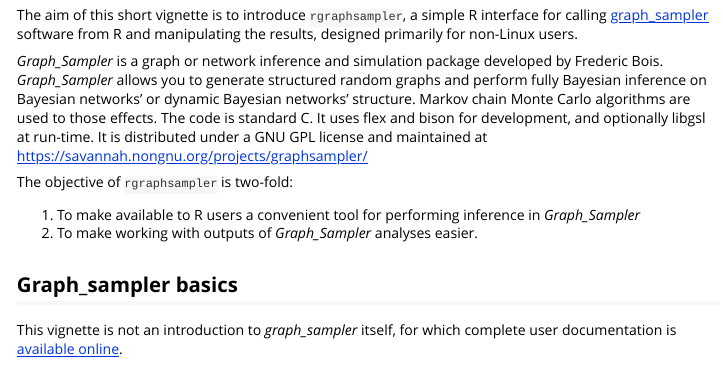
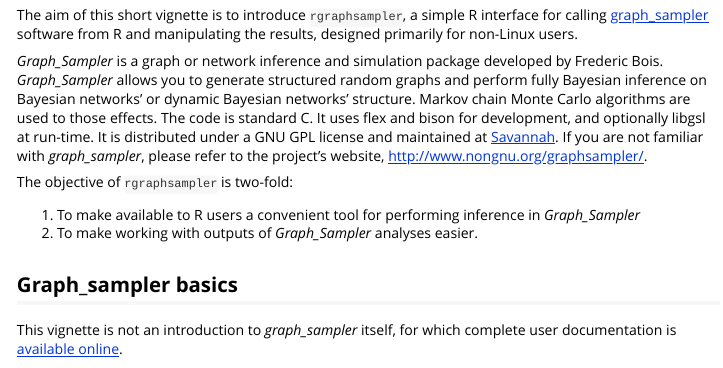
Before and after one commit to wwiecek/rgraphsampler, an R Markdown document (vignettes/rgraphsampler.Rmd): the page in a window 1100 px wide, from 150 px down. Rendered offline with R 4.5, knitr and Pandoc, with nearby package versions.

Commit message:
update docs

````diff
--- a/vignettes/rgraphsampler.Rmd
+++ b/vignettes/rgraphsampler.Rmd
@@ -18,9 +18,9 @@
 set.seed(1245)
 ```
 
-The aim of this short vignette is to introduce `rgraphsampler`, a simple R interface for calling [graph_sampler](https://savannah.nongnu.org/projects/graphsampler/) software from R and manipulating the results, designed primarily for non-Linux users.
+The aim of this short vignette is to introduce `rgraphsampler`, a simple R interface for calling [graph_sampler](http://www.nongnu.org/graphsampler/) software from R and manipulating the results, designed primarily for non-Linux users.
 
-*Graph_Sampler* is a graph or network inference and simulation package developed by Frederic Bois. *Graph_Sampler* allows you to generate structured random graphs and perform fully Bayesian inference on Bayesian networks' or dynamic Bayesian networks' structure. Markov chain Monte Carlo algorithms are used to those effects. The code is standard C. It uses flex and bison for development, and optionally libgsl at run-time. It is distributed under a GNU GPL license and maintained at <https://savannah.nongnu.org/projects/graphsampler/>
+*Graph_Sampler* is a graph or network inference and simulation package developed by Frederic Bois. *Graph_Sampler* allows you to generate structured random graphs and perform fully Bayesian inference on Bayesian networks' or dynamic Bayesian networks' structure. Markov chain Monte Carlo algorithms are used to those effects. The code is standard C. It uses flex and bison for development, and optionally libgsl at run-time. It is distributed under a GNU GPL license and maintained at [Savannah](https://savannah.nongnu.org/projects/graphsampler/). If you are not familiar with *graph_sampler*, please refer to the project's website, <http://www.nongnu.org/graphsampler/>.
 
 The objective of `rgraphsampler` is two-fold:
 
````
Also changed, not shown: README.md.
